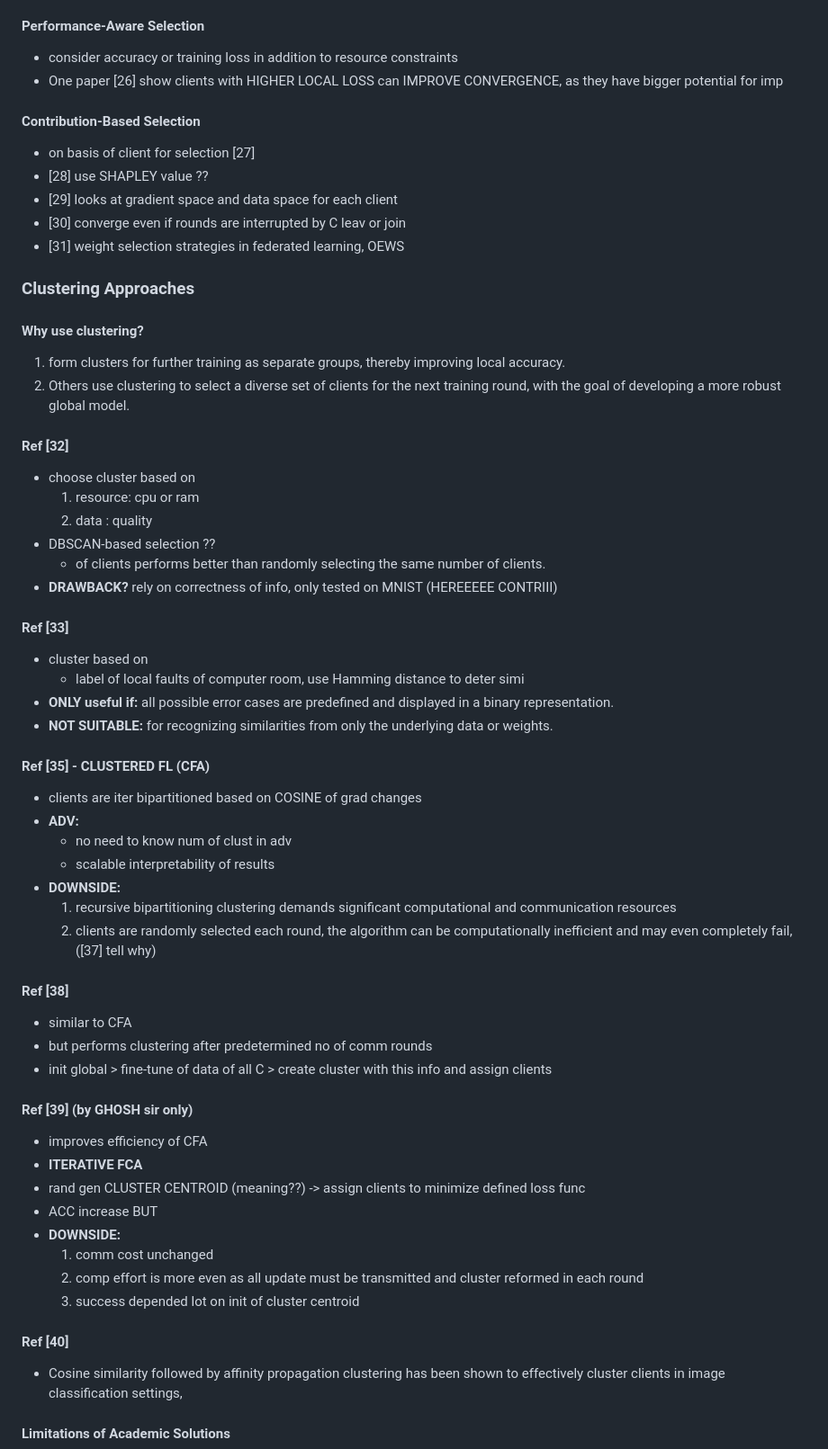
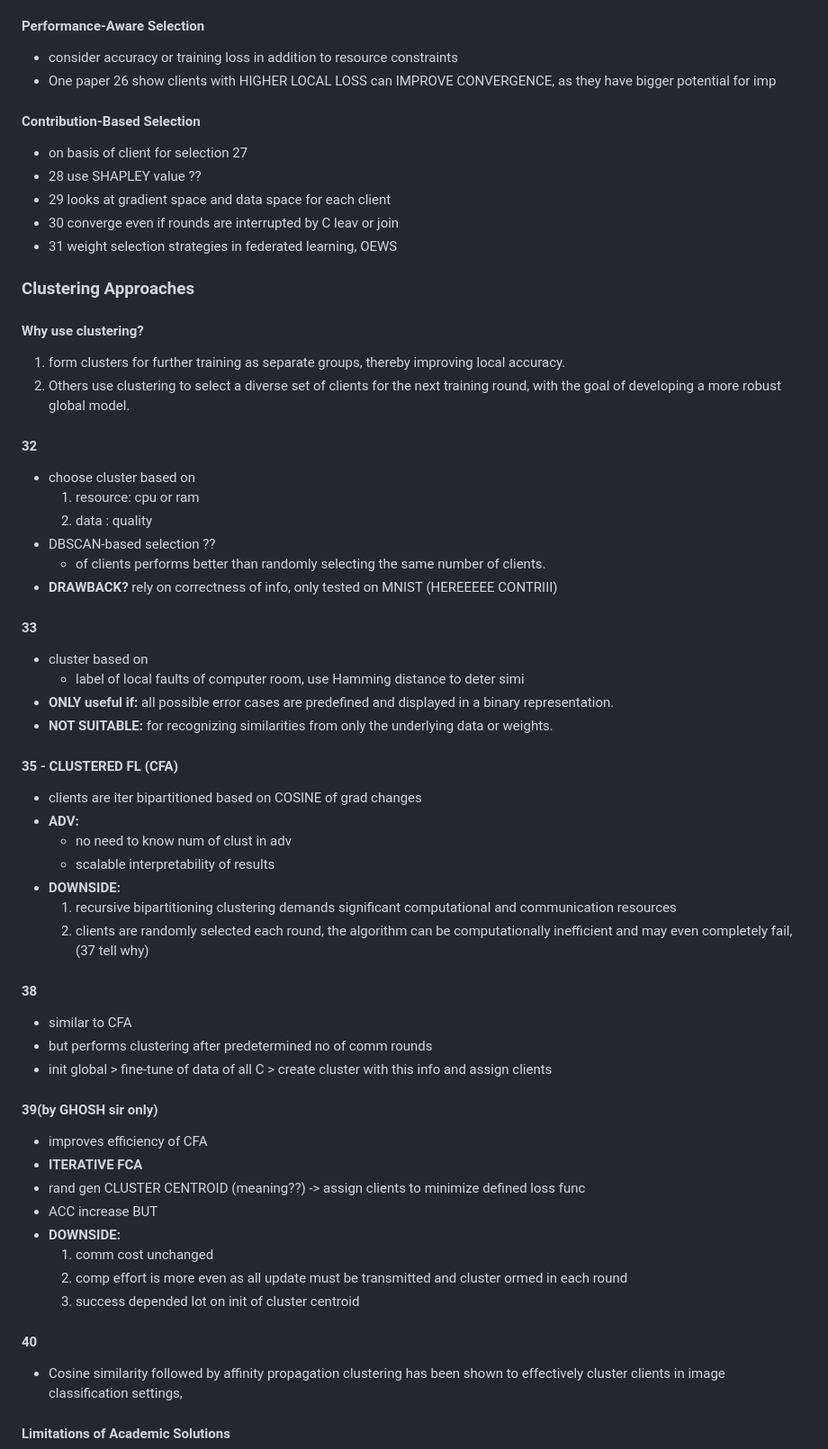
Before and after one commit to abhaychandra123/Seminar-FedML, a Markdown page: papers/NOtes - Sampling FL.md, the part around one of its changes. Shown at 90% size. Rendered like a GitHub page.

Commit message:
update notes

```diff
--- a/papers/NOtes - Sampling FL.md
+++ b/papers/NOtes - Sampling FL.md
@@ -49,15 +49,15 @@ FL allows to collaboratively train a shared model while retaining all training d
 #### **Performance-Aware Selection**
 
 * consider accuracy or training loss in addition to resource constraints
-* One paper \[26\] show clients with HIGHER LOCAL LOSS can IMPROVE CONVERGENCE, as they have bigger potential for imp
+* One paper 26 show clients with HIGHER LOCAL LOSS can IMPROVE CONVERGENCE, as they have bigger potential for imp
 
 #### **Contribution-Based Selection**
 
-* on basis of client for selection \[27\]
-* \[28\] use SHAPLEY value ??
-* \[29\] looks at gradient space and data space for each client
-* \[30\] converge even if rounds are interrupted by C leav or join
-* \[31\] weight selection strategies in federated learning, OEWS
+* on basis of client for selection 27
+* 28 use SHAPLEY value ??
+* 29 looks at gradient space and data space for each client
+* 30 converge even if rounds are interrupted by C leav or join
+* 31 weight selection strategies in federated learning, OEWS
 
 ### **Clustering Approaches**
 
@@ -66,7 +66,7 @@ FL allows to collaboratively train a shared model while retaining all training d
 1. form clusters for further training as separate groups, thereby improving local accuracy.
 2. Others use clustering to select a diverse set of clients for the next training round, with the goal of developing a more robust global model.
 
-#### **Ref \[32\]**
+#### **32**
 
 * choose cluster based on
   1. resource: cpu or ram
@@ -75,14 +75,14 @@ FL allows to collaboratively train a shared model while retaining all training d
   * of clients performs better than randomly selecting the same number of clients.
 * **DRAWBACK?** rely on correctness of info, only tested on MNIST (HEREEEEE CONTRIII)
 
-#### **Ref \[33\]**
+#### **33**
 
 * cluster based on
   * label of local faults of computer room, use Hamming distance to deter simi
 * **ONLY useful if:** all possible error cases are predefined and displayed in a binary representation.
 * **NOT SUITABLE:** for recognizing similarities from only the underlying data or weights.
 
-#### **Ref \[35\] \- CLUSTERED FL (CFA)**
+#### **35 - CLUSTERED FL (CFA)**
 
 * clients are iter bipartitioned based on COSINE of grad changes
 * **ADV:**
@@ -90,15 +90,15 @@ FL allows to collaboratively train a shared model while retaining all training d
   * scalable interpretability of results
 * **DOWNSIDE:**
   1. recursive bipartitioning clustering demands significant computational and communication resources
-  2. clients are randomly selected each round, the algorithm can be computationally inefficient and may even completely fail, (\[37\] tell why)
+  2. clients are randomly selected each round, the algorithm can be computationally inefficient and may even completely fail, (37 tell why)
 
-#### **Ref \[38\]**
+#### **38**
 
 * similar to CFA
 * but performs clustering after predetermined no of comm rounds
 * init global \> fine-tune of data of all C \> create cluster with this info and assign clients
 
-#### **Ref \[39\] (by GHOSH sir only)**
+#### **39(by GHOSH sir only)**
 
 * improves efficiency of CFA
 * **ITERATIVE FCA**
@@ -106,10 +106,10 @@ FL allows to collaboratively train a shared model while retaining all training d
 * ACC increase BUT
 * **DOWNSIDE:**
   1. comm cost unchanged
-  2. comp effort is more even as all update must be transmitted and cluster reformed in each round
+  2. comp effort is more even as all update must be transmitted and cluster  ormed in each round
   3. success depended lot on init of cluster centroid
 
-#### **Ref \[40\]**
+#### **40**
 
 * Cosine similarity followed by affinity propagation clustering has been shown to effectively cluster clients in image classification settings,
 
```
Also changed, not shown: other parts of papers/NOtes - Sampling FL.md (+3 -3 lines).
